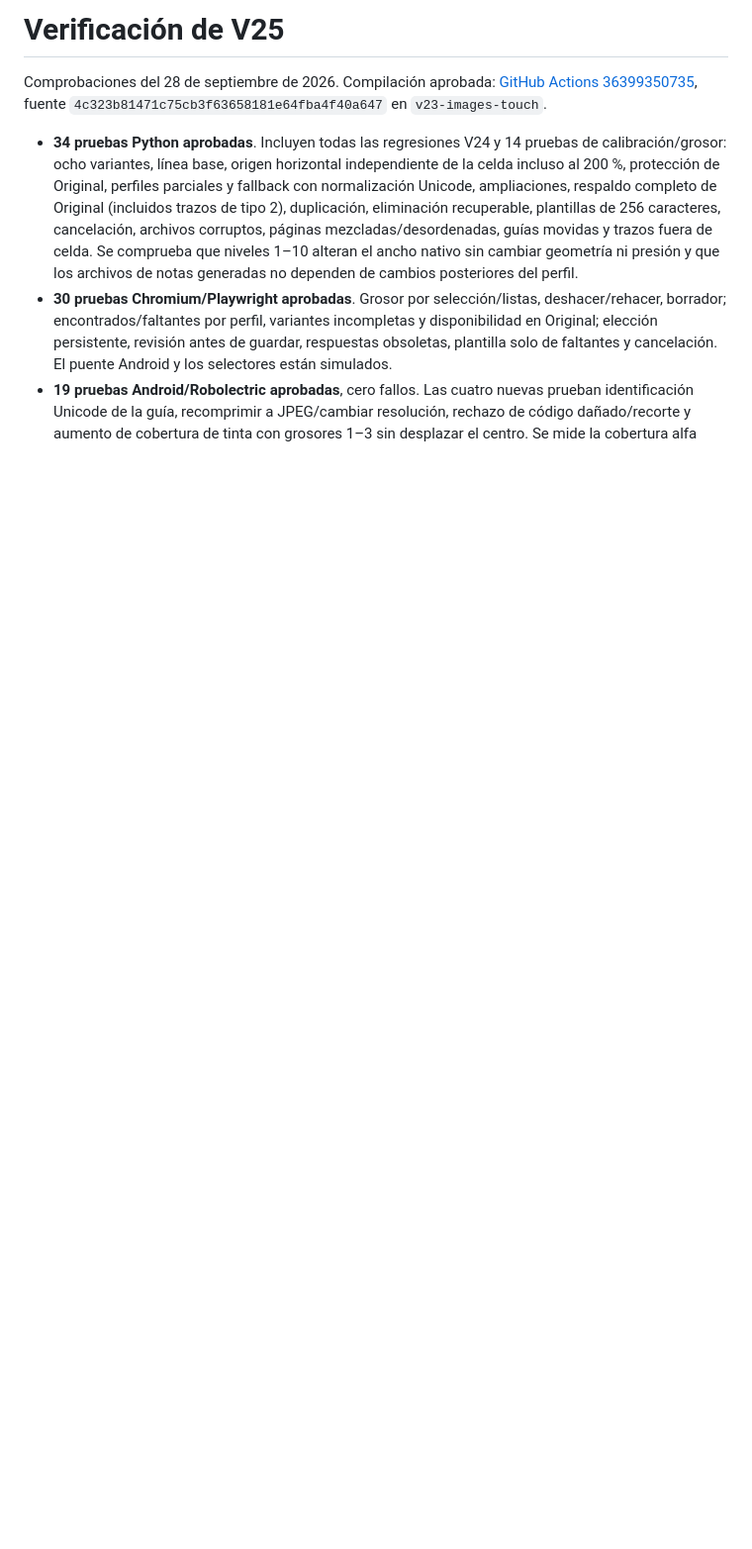
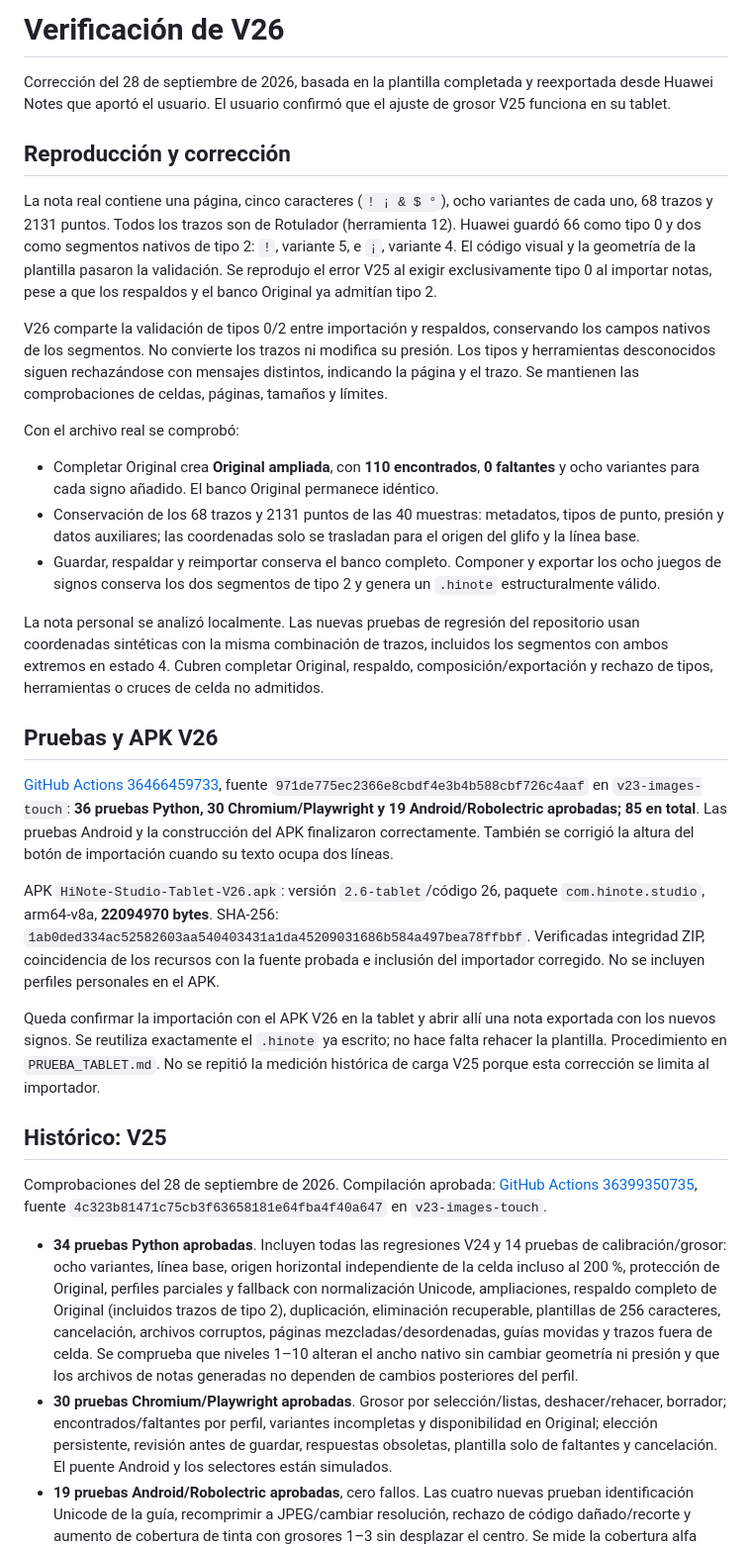
Before and after one commit to Victor55101/HiNote-Studio-Tablet, a Markdown page: docs/VERIFICACION.md, the part around the change. Shown at 99% size. Rendered like a GitHub page; blank space fills up the shorter version.

Commit message:
Document V26 real-note regression and verified APK [skip ci]

```diff
--- a/docs/VERIFICACION.md
+++ b/docs/VERIFICACION.md
@@ -1,4 +1,30 @@
-# Verificación de V25
+# Verificación de V26
+
+Corrección del 28 de septiembre de 2026, basada en la plantilla completada y reexportada desde Huawei Notes que aportó el usuario. El usuario confirmó que el ajuste de grosor V25 funciona en su tablet.
+
+## Reproducción y corrección
+
+La nota real contiene una página, cinco caracteres (`! ¡ & $ °`), ocho variantes de cada uno, 68 trazos y 2131 puntos. Todos los trazos son de Rotulador (herramienta 12). Huawei guardó 66 como tipo 0 y dos como segmentos nativos de tipo 2: `!`, variante 5, e `¡`, variante 4. El código visual y la geometría de la plantilla pasaron la validación. Se reprodujo el error V25 al exigir exclusivamente tipo 0 al importar notas, pese a que los respaldos y el banco Original ya admitían tipo 2.
+
+V26 comparte la validación de tipos 0/2 entre importación y respaldos, conservando los campos nativos de los segmentos. No convierte los trazos ni modifica su presión. Los tipos y herramientas desconocidos siguen rechazándose con mensajes distintos, indicando la página y el trazo. Se mantienen las comprobaciones de celdas, páginas, tamaños y límites.
+
+Con el archivo real se comprobó:
+
+- Completar Original crea **Original ampliada**, con **110 encontrados**, **0 faltantes** y ocho variantes para cada signo añadido. El banco Original permanece idéntico.
+- Conservación de los 68 trazos y 2131 puntos de las 40 muestras: metadatos, tipos de punto, presión y datos auxiliares; las coordenadas solo se trasladan para el origen del glifo y la línea base.
+- Guardar, respaldar y reimportar conserva el banco completo. Componer y exportar los ocho juegos de signos conserva los dos segmentos de tipo 2 y genera un `.hinote` estructuralmente válido.
+
+La nota personal se analizó localmente. Las nuevas pruebas de regresión del repositorio usan coordenadas sintéticas con la misma combinación de trazos, incluidos los segmentos con ambos extremos en estado 4. Cubren completar Original, respaldo, composición/exportación y rechazo de tipos, herramientas o cruces de celda no admitidos.
+
+## Pruebas y APK V26
+
+[GitHub Actions 36466459733](https://github.com/Victor55101/HiNote-Studio-Tablet/actions/runs/36466459733), fuente `971de775ec2366e8cbdf4e3b4b588cbf726c4aaf` en `v23-images-touch`: **36 pruebas Python, 30 Chromium/Playwright y 19 Android/Robolectric aprobadas; 85 en total**. Las pruebas Android y la construcción del APK finalizaron correctamente. También se corrigió la altura del botón de importación cuando su texto ocupa dos líneas.
+
+APK `HiNote-Studio-Tablet-V26.apk`: versión `2.6-tablet`/código 26, paquete `com.hinote.studio`, arm64-v8a, **22094970 bytes**. SHA-256: `1ab0ded334ac52582603aa540403431a1da45209031686b584a497bea78ffbbf`. Verificadas integridad ZIP, coincidencia de los recursos con la fuente probada e inclusión del importador corregido. No se incluyen perfiles personales en el APK.
+
+Queda confirmar la importación con el APK V26 en la tablet y abrir allí una nota exportada con los nuevos signos. Se reutiliza exactamente el `.hinote` ya escrito; no hace falta rehacer la plantilla. Procedimiento en `PRUEBA_TABLET.md`. No se repitió la medición histórica de carga V25 porque esta corrección se limita al importador.
+
+## Histórico: V25
 
 Comprobaciones del 28 de septiembre de 2026. Compilación aprobada: [GitHub Actions 36399350735](https://github.com/Victor55101/HiNote-Studio-Tablet/actions/runs/36399350735), fuente `4c323b81471c75cb3f63658181e64fba4f40a647` en `v23-images-touch`.
 
```
